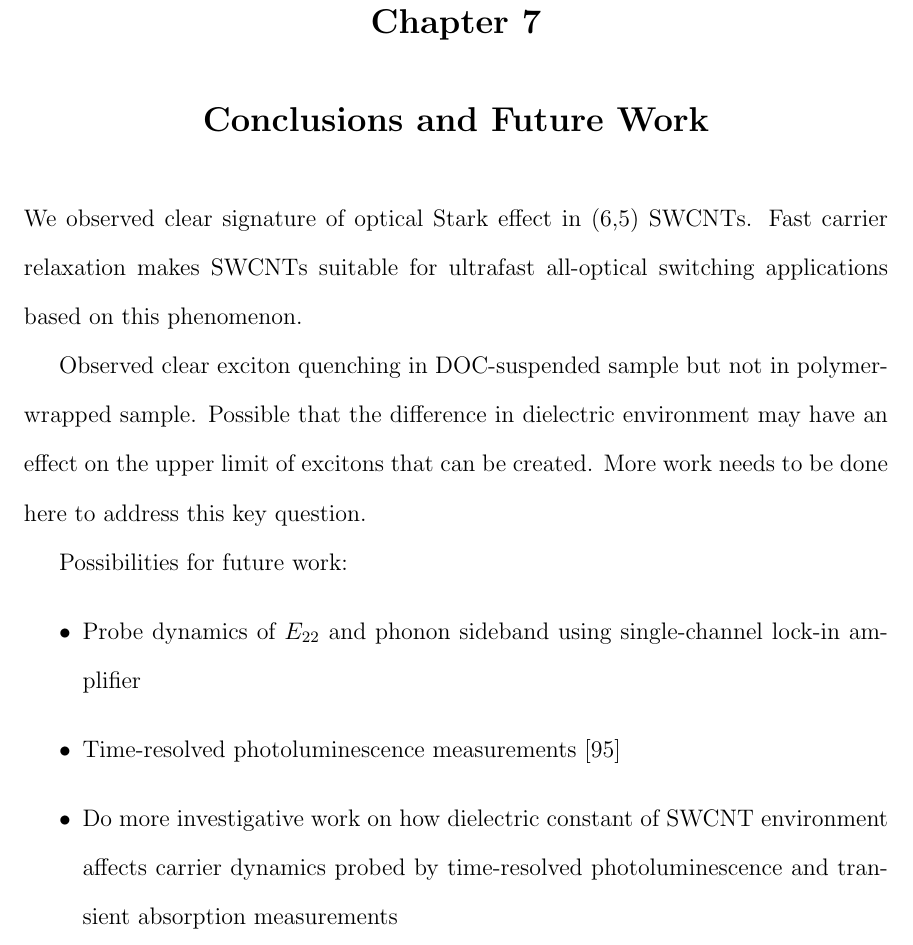
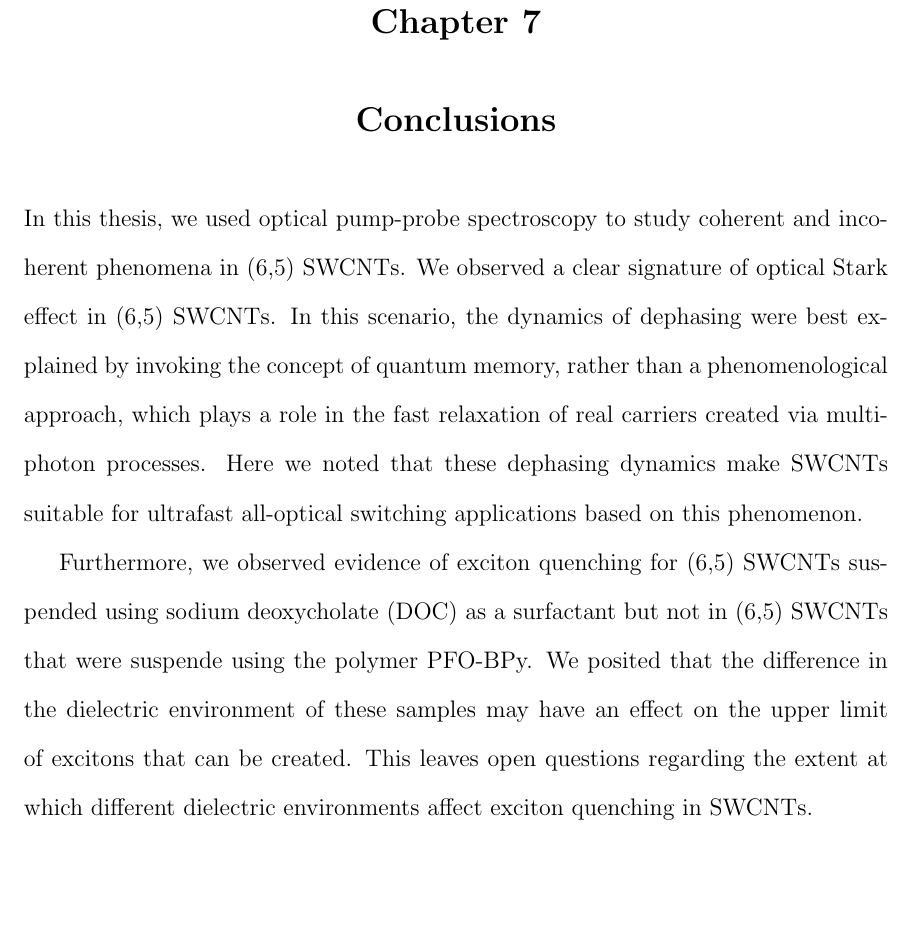
Before and after one commit to photon-collider/MSc-Thesis, a LaTeX thesis (thesis_main.tex, which reads chapters/chapter_conclusions.tex): part of page 182 of 203, cut so that both start at the same text, the shorter picture padded with empty space. Compiled offline with pdfLaTeX.

Commit message:
Finished conclusions chapter!

```diff
--- a/chapters/chapter_conclusions.tex
+++ b/chapters/chapter_conclusions.tex
@@ -1,12 +1,5 @@
-\chapter{Conclusions and Future Work}
+\chapter{Conclusions}
 
-We observed clear signature of optical Stark effect in (6,5) SWCNTs. Fast carrier relaxation makes SWCNTs suitable for ultrafast all-optical switching applications based on this phenomenon.
+In this thesis, we used optical pump-probe spectroscopy to study coherent and incoherent phenomena in (6,5) SWCNTs. We observed a clear signature of optical Stark effect in (6,5) SWCNTs. In this scenario, the dynamics of dephasing were best explained by invoking the concept of quantum memory, rather than a phenomenological approach, which plays a role in the fast relaxation of real carriers created via multi-photon processes. Here we noted that these dephasing dynamics make SWCNTs suitable for ultrafast all-optical switching applications based on this phenomenon.
 
-Observed clear exciton quenching in DOC-suspended sample but not in polymer-wrapped sample. Possible that the difference in dielectric environment may have an effect on the upper limit of excitons that can be created. More work needs to be done here to address this key question.
-
-Possibilities for future work:
-\begin{itemize}
-  \item Probe dynamics of $E_{22}$ and phonon sideband using single-channel lock-in amplifier
-  \item Time-resolved photoluminescence measurements \cite{murakami2009existence}
-  \item Do more investigative work on how dielectric constant of SWCNT environment affects carrier dynamics probed by time-resolved photoluminescence and transient absorption measurements
-\end{itemize}
+Furthermore, we observed evidence of exciton quenching for (6,5) SWCNTs suspended using sodium deoxycholate (DOC) as a surfactant but not in (6,5) SWCNTs that were suspende using the polymer PFO-BPy. We posited that the difference in the dielectric environment of these samples may have an effect on the upper limit of excitons that can be created. This leaves open questions regarding the extent at which different dielectric environments affect exciton quenching in SWCNTs.
```
